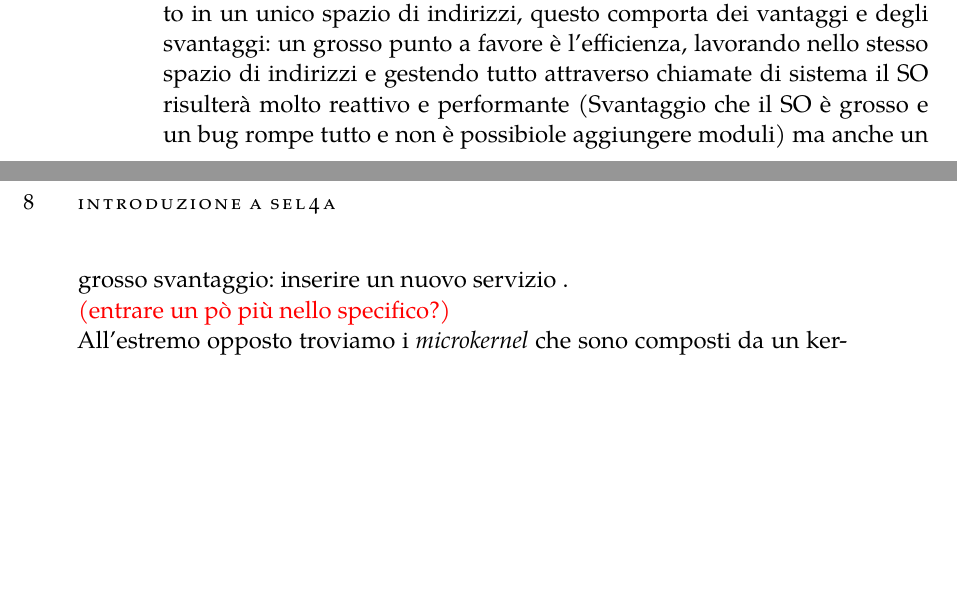
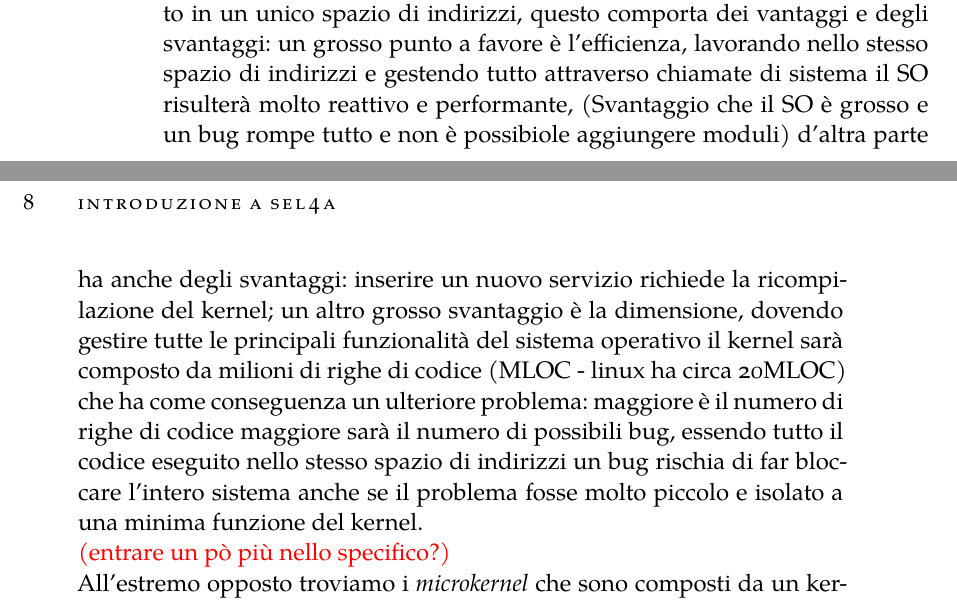
Before and after one commit to Elia-dev/Tesi, a LaTeX thesis (thesis.tex, which reads Chapters/Capitolo1.tex): two parts of pages 9 and 10 of 13, joined at a grey line, cut so that both start at the same text, the shorter picture padded with empty space. Compiled offline with XeLaTeX; a missing font is replaced by an installed copy or a similar font.

Commit message:
Capitolo 1

```diff
--- a/Chapters/Capitolo1.tex
+++ b/Chapters/Capitolo1.tex
@@ -5,7 +5,7 @@ Uno degli obiettivi principali di un SO è quindi quello di garantire la sicurez
 \textcolor{red}{... argomentare ovviamente}
 
 \section{Microkernel e kernel monolitici}
-Esistono vari modelli strutturali per i sistemi operativi: monolitici, modulari, a livelli, microkernel ed ibridi, ad oggi i più diffusi sono gli ibridi, che combinano i vari modelli tra di loro, ma che in gran parte si basano su sistemi monolitici i quali consistono di un unico file binario statico al cui interno sono definite tutte le funzionalità del kernel e che viene eseguito in un unico spazio di indirizzi, questo comporta dei vantaggi e degli svantaggi: un grosso punto a favore è  l'efficienza, lavorando nello stesso spazio di indirizzi e gestendo tutto attraverso chiamate di sistema il SO risulterà molto reattivo e performante (Svantaggio che il SO è grosso e un bug rompe tutto e non è possibiole aggiungere moduli) ma anche un grosso svantaggio: inserire un nuovo servizio .\\
+Esistono vari modelli strutturali per i sistemi operativi: monolitici, modulari, a livelli, microkernel ed ibridi, ad oggi i più diffusi sono gli ibridi, che combinano i vari modelli tra di loro, ma che in gran parte si basano su sistemi monolitici i quali consistono di un unico file binario statico al cui interno sono definite tutte le funzionalità del kernel e che viene eseguito in un unico spazio di indirizzi, questo comporta dei vantaggi e degli svantaggi: un grosso punto a favore è  l'efficienza, lavorando nello stesso spazio di indirizzi e gestendo tutto attraverso chiamate di sistema il SO risulterà molto reattivo e performante, (Svantaggio che il SO è grosso e un bug rompe tutto e non è possibiole aggiungere moduli) d'altra parte ha anche degli svantaggi: inserire un nuovo servizio richiede la ricompilazione del kernel; un altro grosso svantaggio è la dimensione, dovendo gestire tutte le principali funzionalità del sistema operativo il kernel sarà composto da milioni di righe di codice (MLOC - linux ha circa 20MLOC) che ha come conseguenza un ulteriore problema: maggiore è il numero di righe di codice maggiore sarà il numero di possibili bug, essendo tutto il codice eseguito nello stesso spazio di indirizzi un bug rischia di far bloccare l'intero sistema anche se il problema fosse molto piccolo e isolato a una minima funzione del kernel.\\
 \textcolor{red}{(entrare un pò più nello specifico?)}\\
 All'estremo opposto troviamo i \textit{microkernel} che sono composti da un kernel ridotto al minimo indispensabile mentre tutto il resto deve essere gestito da server che operano sopra al microkernel, quindi in spazi di indirizzi separati.\\
 \textcolor{red}{Magari argomentare menzionando anche le politiche e i meccanismi, pro e contro di entrambi, menzionare anche il fatto che nei microkernel viene quindi ridotta la parte di codice eseguita con i massimi privilegi.}\\
```
Also changed, not shown: thesis.pdf, 2 other files.
